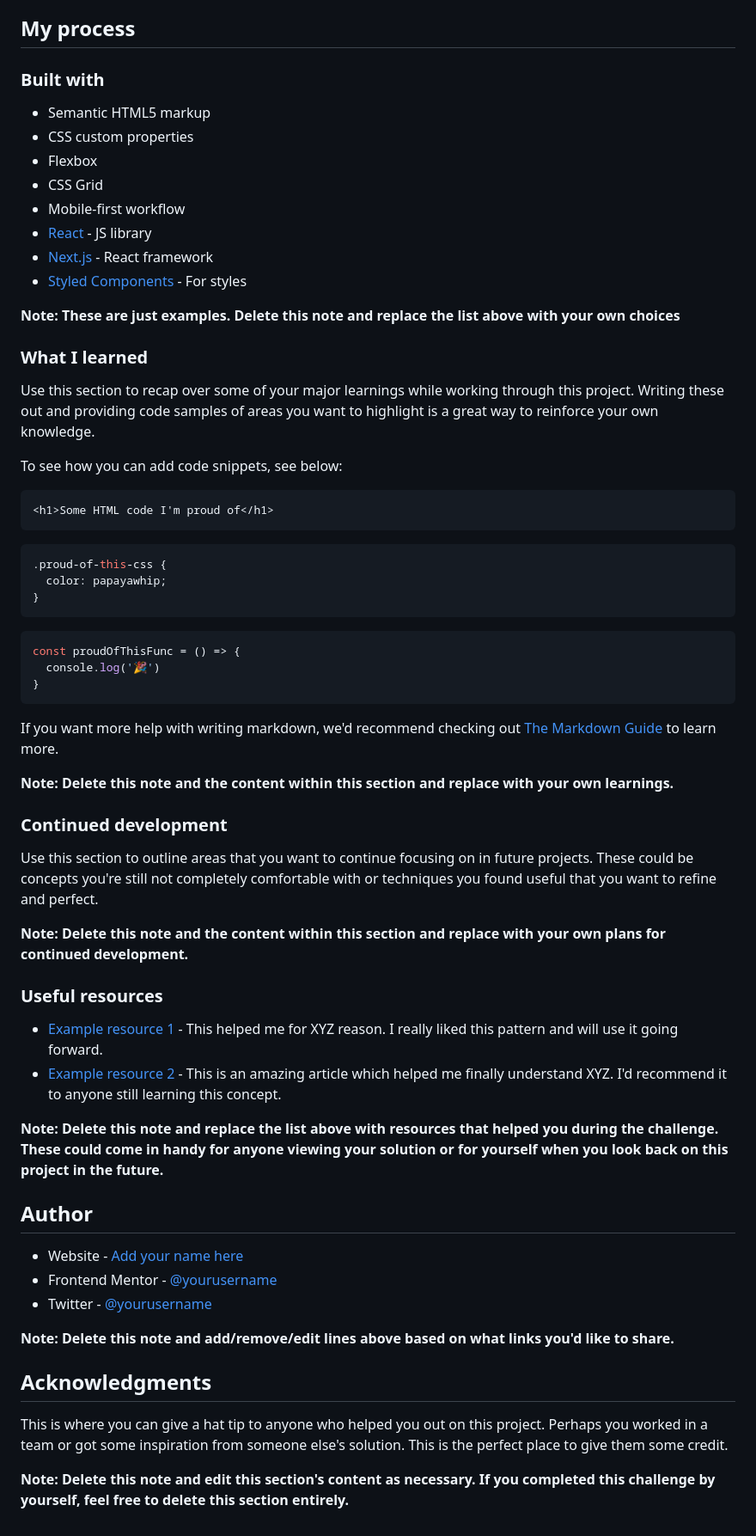
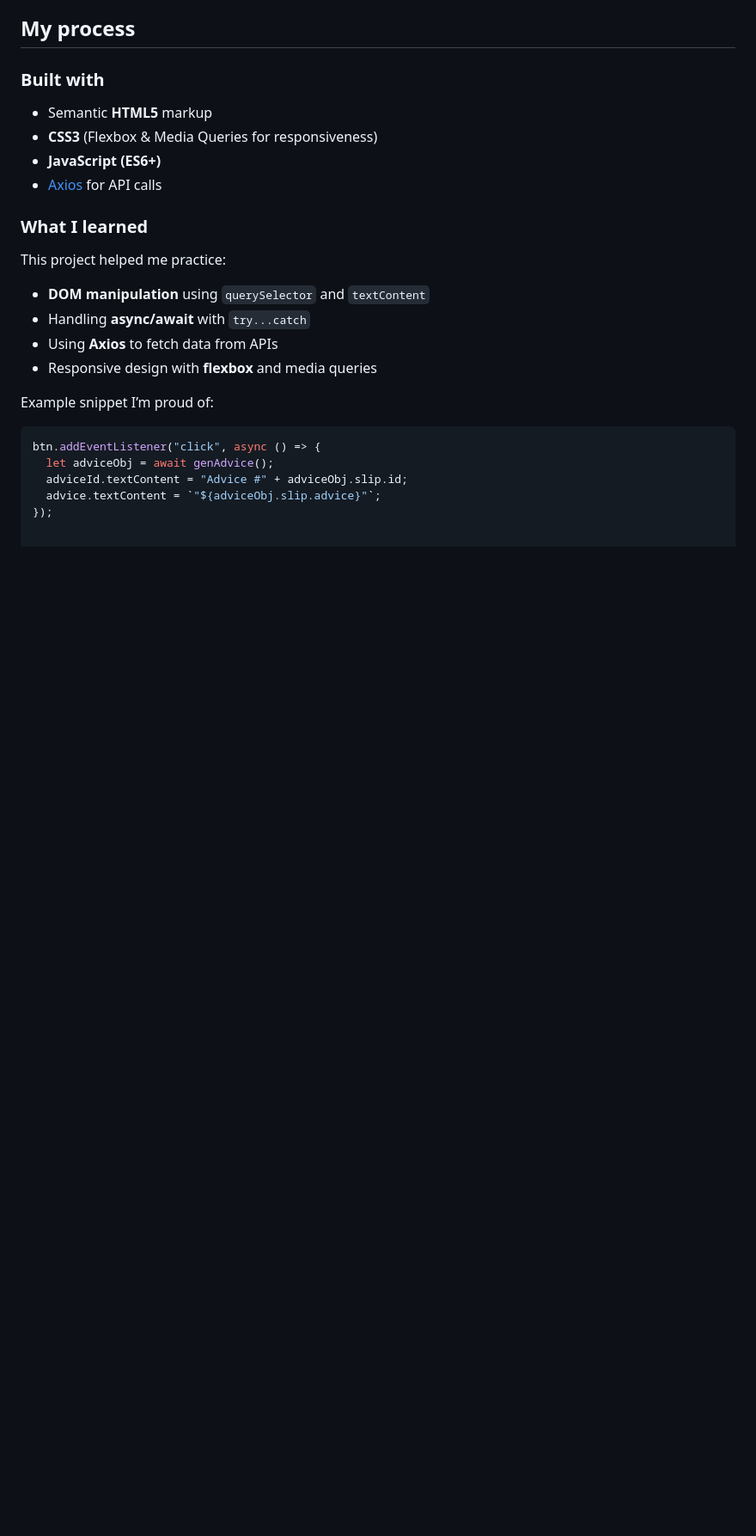
Before and after one commit to Nitesh-Lohar/Advice-Generator, a Markdown page: README.md, the part around the change printed below. Shown: that part at 86% size. Drawn GitHub-style; blank space fills up the shorter version.

Commit message:
edit doc README

````diff
--- a/README.md
+++ b/README.md
@@ -49,64 +43,26 @@ Then crop/optimize/edit your image however you like, add it to your project, and
 
 ### Built with
 
-- Semantic HTML5 markup
-- CSS custom properties
-- Flexbox
-- CSS Grid
-- Mobile-first workflow
-- [React](https://reactjs.org/) - JS library
-- [Next.js](https://nextjs.org/) - React framework
-- [Styled Components](https://styled-components.com/) - For styles
+- Semantic **HTML5** markup
+- **CSS3** (Flexbox & Media Queries for responsiveness)
+- **JavaScript (ES6+)**
+- [Axios](https://axios-http.com/) for API calls
 
-**Note: These are just examples. Delete this note and replace the list above with your own choices**
 
 ### What I learned
 
-Use this section to recap over some of your major learnings while working through this project. Writing these out and providing code samples of areas you want to highlight is a great way to reinforce your own knowledge.
+This project helped me practice:
 
-To see how you can add code snippets, see below:
+- **DOM manipulation** using `querySelector` and `textContent`
+- Handling **async/await** with `try...catch`
+- Using **Axios** to fetch data from APIs
+- Responsive design with **flexbox** and media queries
 
-```html
-<h1>Some HTML code I'm proud of</h1>
-```
-```css
-.proud-of-this-css {
-  color: papayawhip;
-}
-```
+Example snippet I’m proud of:
+
 ```js
-const proudOfThisFunc = () => {
-  console.log('🎉')
-}
-```
-
-If you want more help with writing markdown, we'd recommend checking out [The Markdown Guide](https://www.markdownguide.org/) to learn more.
-
-**Note: Delete this note and the content within this section and replace with your own learnings.**
-
-### Continued development
-
-Use this section to outline areas that you want to continue focusing on in future projects. These could be concepts you're still not completely comfortable with or techniques you found useful that you want to refine and perfect.
-
-**Note: Delete this note and the content within this section and replace with your own plans for continued development.**
-
-### Useful resources
-
-- [Example resource 1](https://www.example.com) - This helped me for XYZ reason. I really liked this pattern and will use it going forward.
-- [Example resource 2](https://www.example.com) - This is an amazing article which helped me finally understand XYZ. I'd recommend it to anyone still learning this concept.
-
-**Note: Delete this note and replace the list above with resources that helped you during the challenge. These could come in handy for anyone viewing your solution or for yourself when you look back on this project in the future.**
-
-## Author
-
-- Website - [Add your name here](https://www.your-site.com)
-- Frontend Mentor - [@yourusername](https://www.frontendmentor.io/profile/yourusername)
-- Twitter - [@yourusername](https://www.twitter.com/yourusername)
-
-**Note: Delete this note and add/remove/edit lines above based on what links you'd like to share.**
-
-## Acknowledgments
-
-This is where you can give a hat tip to anyone who helped you out on this project. Perhaps you worked in a team or got some inspiration from someone else's solution. This is the perfect place to give them some credit.
-
-**Note: Delete this note and edit this section's content as necessary. If you completed this challenge by yourself, feel free to delete this section entirely.**
+btn.addEventListener("click", async () => {
+  let adviceObj = await genAdvice();
+  adviceId.textContent = "Advice #" + adviceObj.slip.id;
+  advice.textContent = `"${adviceObj.slip.advice}"`;
+});
````
Also changed, not shown: other parts of README.md (+9 -15 lines), images/Screenshot.png (added).
